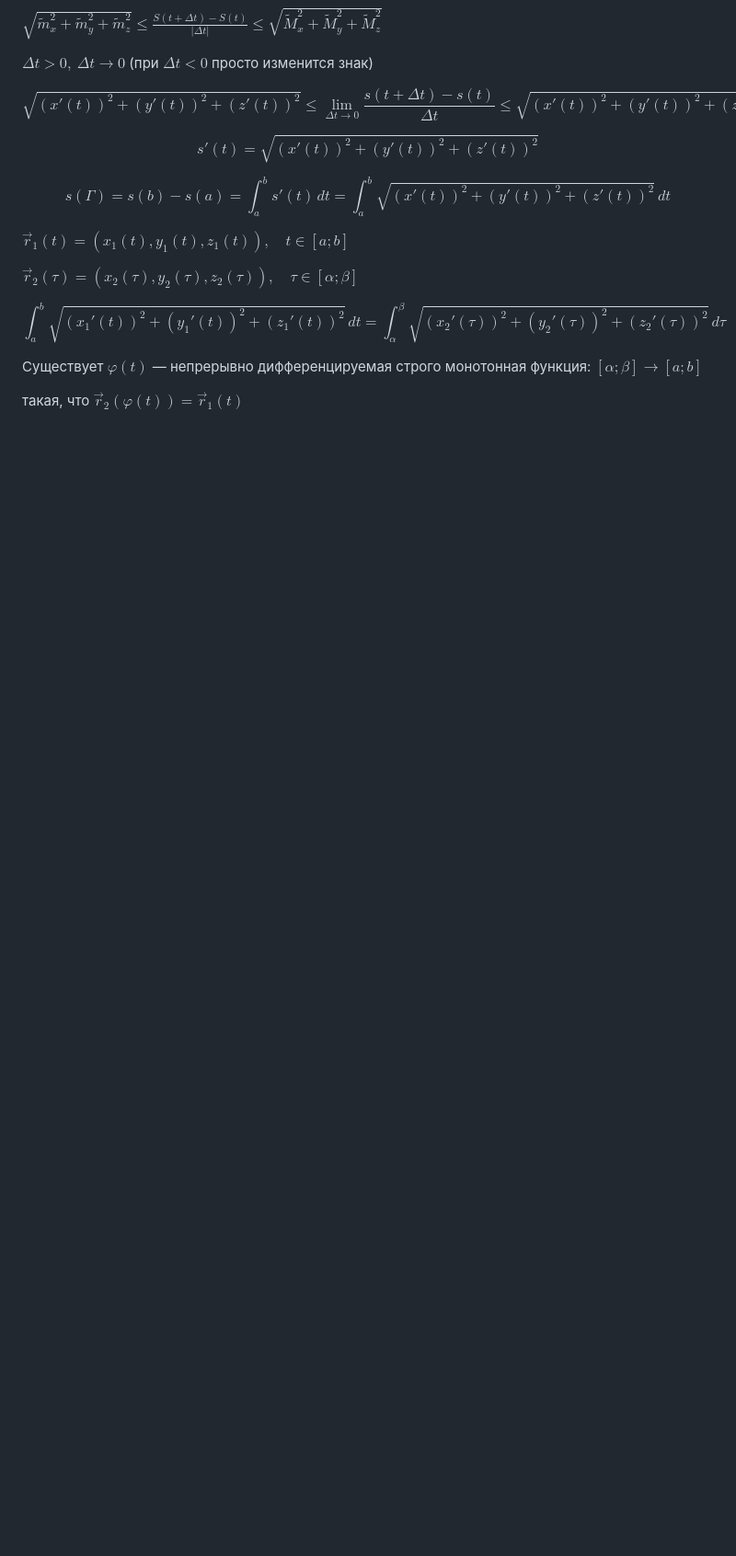
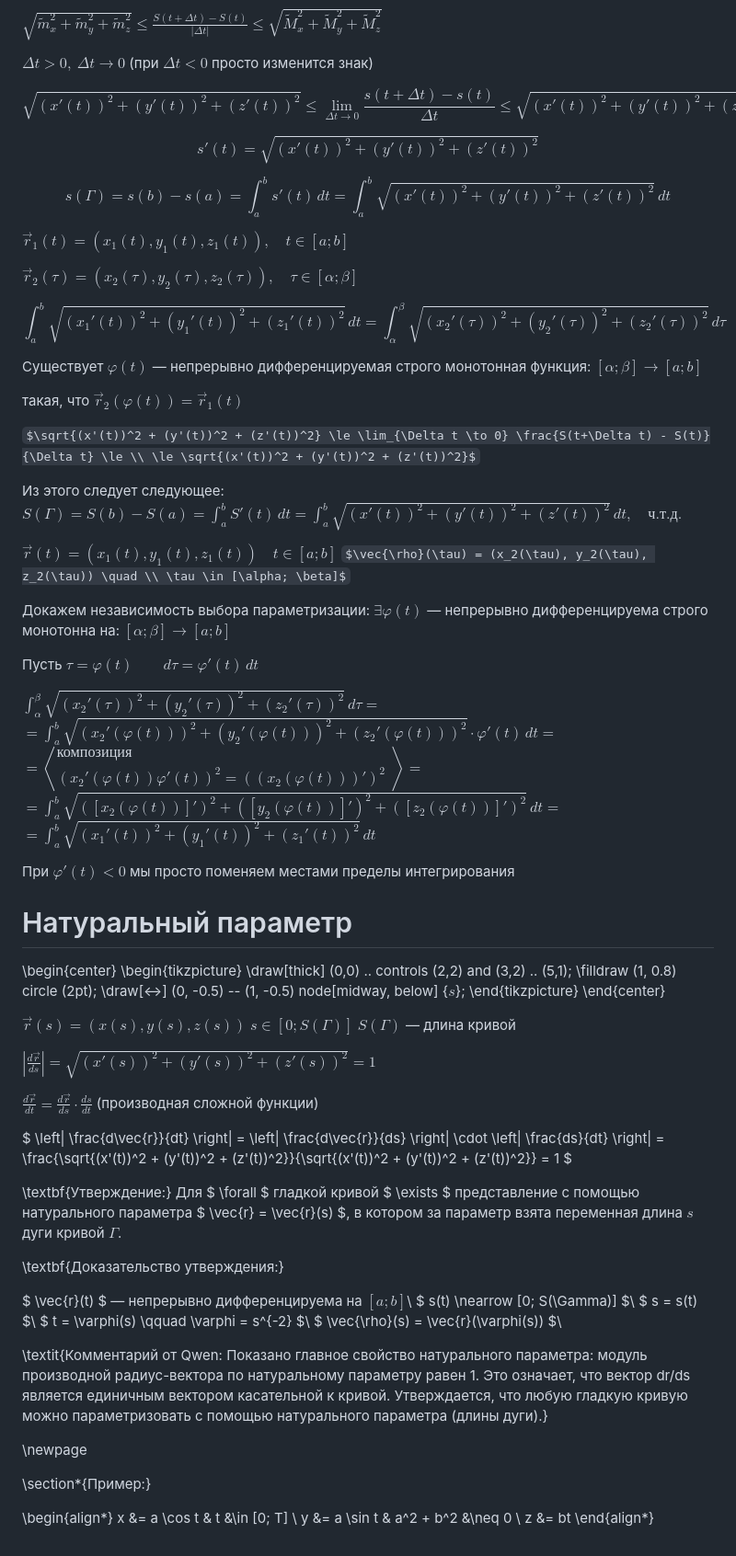
Before and after one commit to fishtries/mathfuck, a Markdown page: Математический анализ/4 семестр/Лекция 2 12.02.26.md, the part around the change. Shown at 92% size. GitHub-like rendering; some formulas as TeX source; blank space fills up the shorter version.

Commit message:
vault backup: 2026-02-25 22:59:39

```diff
--- a/Математический анализ/4 семестр/Лекция 2 12.02.26.md
+++ b/Математический анализ/4 семестр/Лекция 2 12.02.26.md
@@ -89,3 +89,70 @@ $$
 Существует $\varphi(t)$ — непрерывно дифференцируемая строго монотонная функция: $[\alpha; \beta] \to [a; b]$
 
 такая, что $\vec{r}_2(\varphi(t)) = \vec{r}_1(t)$
+
+$\sqrt{(x'(t))^2 + (y'(t))^2 + (z'(t))^2} \le \lim_{\Delta t \to 0} \frac{S(t+\Delta t) - S(t)}{\Delta t} \le \\ \le \sqrt{(x'(t))^2 + (y'(t))^2 + (z'(t))^2}$
+
+Из этого следует следующее:
+$S(\Gamma) = S(b) - S(a) = \int_{a}^{b} S'(t) \, dt = \int_{a}^{b} \sqrt{(x'(t))^2 + (y'(t))^2 + (z'(t))^2} \, dt, \quad \text{ч.т.д.}$
+
+$\vec{r}(t) = (x_1(t), y_1(t), z_1(t)) \quad t \in [a; b]$
+$\vec{\rho}(\tau) = (x_2(\tau), y_2(\tau), z_2(\tau)) \quad \\ \tau \in [\alpha; \beta]$
+
+Докажем  независимость выбора параметризации:
+$\exists \varphi(t)$ — непрерывно дифференцируема строго монотонна на: $[\alpha; \beta] \to [a; b]$
+
+Пусть $\tau = \varphi(t) \qquad d\tau = \varphi'(t) \, dt$
+
+$\int_{\alpha}^{\beta} \sqrt{(x_2'(\tau))^2 + (y_2'(\tau))^2 + (z_2'(\tau))^2} \, d\tau =$
+$= \int_{a}^{b} \sqrt{(x_2'(\varphi(t)))^2 + (y_2'(\varphi(t)))^2 + (z_2'(\varphi(t)))^2} \cdot \varphi'(t) \, dt =$
+$= \left\langle \begin{array}{l} \text{композиция} \\ (x_2'(\varphi(t))\varphi'(t))^2 = ((x_2(\varphi(t)))')^2 \end{array} \right\rangle =$
+$= \int_{a}^{b} \sqrt{([x_2(\varphi(t))]')^2 + ([y_2(\varphi(t))]')^2 + ([z_2(\varphi(t))]')^2} \, dt =$
+$= \int_{a}^{b} \sqrt{(x_1'(t))^2 + (y_1'(t))^2 + (z_1'(t))^2} \, dt$
+
+При $\varphi'(t) < 0$ мы просто поменяем местами пределы интегрирования
+
+# Натуральный параметр
+\begin{center}
+    \begin{tikzpicture}
+        \draw[thick] (0,0) .. controls (2,2) and (3,2) .. (5,1);
+        \filldraw (1, 0.8) circle (2pt);
+        \draw[<->] (0, -0.5) -- (1, -0.5) node[midway, below] {$s$};
+    \end{tikzpicture}
+\end{center}
+
+$\vec{r}(s) = (x(s), y(s), z(s))$
+$s \in [0; S(\Gamma)]$
+$S(\Gamma)$ — длина кривой
+
+$\left| \frac{d\vec{r}}{ds} \right| = \sqrt{(x'(s))^2 + (y'(s))^2 + (z'(s))^2} = 1$
+
+$\frac{d\vec{r}}{dt} = \frac{d\vec{r}}{ds} \cdot \frac{ds}{dt}$ (производная сложной функции)
+
+$ \left| \frac{d\vec{r}}{dt} \right| = \left| \frac{d\vec{r}}{ds} \right| \cdot \left| \frac{ds}{dt} \right| = \frac{\sqrt{(x'(t))^2 + (y'(t))^2 + (z'(t))^2}}{\sqrt{(x'(t))^2 + (y'(t))^2 + (z'(t))^2}} = 1 $
+
+\textbf{Утверждение:} Для $ \forall $ гладкой кривой $ \exists $ представление с помощью натурального параметра $ \vec{r} = \vec{r}(s) $, в котором за параметр взята переменная длина $s$ дуги кривой $\Gamma$.
+
+\textbf{Доказательство утверждения:}
+
+$ \vec{r}(t) $ — непрерывно дифференцируема на $[a; b]$\\
+$ s(t) \nearrow [0; S(\Gamma)] $\\
+$ s = s(t) $\\
+$ t = \varphi(s) \qquad \varphi = s^{-2} $\\
+$ \vec{\rho}(s) = \vec{r}(\varphi(s)) $\\
+
+\textit{Комментарий от Qwen:
+ Показано главное свойство натурального параметра: модуль производной радиус-вектора по натуральному параметру равен 1.
+ Это означает, что вектор dr/ds является единичным вектором касательной к кривой.
+ Утверждается, что любую гладкую кривую можно параметризовать с помощью натурального параметра (длины дуги).}
+
+\newpage
+
+
+
+\section*{Пример:}
+
+\begin{align*}
+    x &= a \cos t & t &\in [0; T] \\
+    y &= a \sin t & a^2 + b^2 &\neq 0 \\
+    z &= bt
+\end{align*}
```
